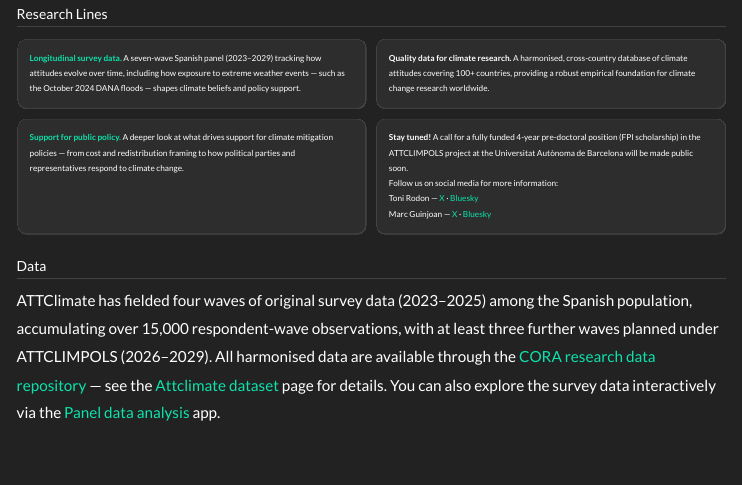
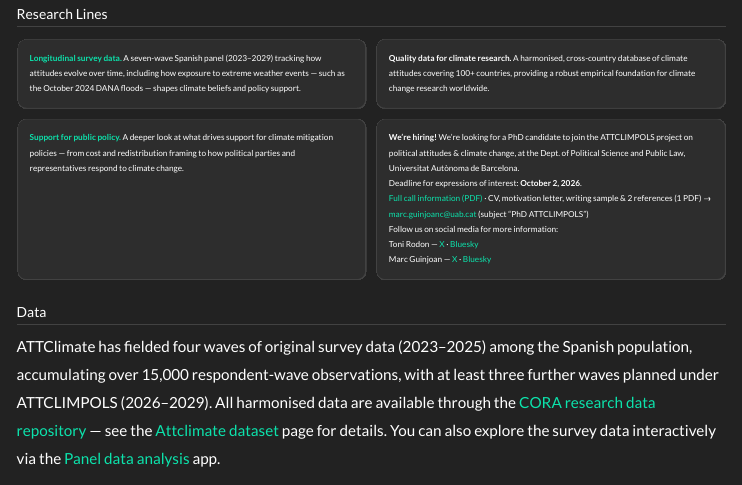
Before and after one commit to attclimate/attclimate-web, a Quarto document (index.qmd): the page in a window 1100 px wide, from 1020 px down. Rendered offline with R 4.5, knitr and Pandoc in place of Quarto, with nearby package versions; menus at the side of the page are left out.

Commit message:
Replace FPI stay-tuned card with live PhD call announcement Co-Authored-By: Claude Sonnet 5 <noreply@anthropic.com>

```diff
--- a/index.qmd
+++ b/index.qmd
@@ -241,7 +241,9 @@ The programme comprises two consecutive projects. **ATTCLIMATE** (2022–2025) w
 :::
 
 ::: {.rl-card .surface-card}
-<p><strong>Stay tuned!</strong> A call for a fully funded 4-year pre-doctoral position (FPI scholarship) in the ATTCLIMPOLS project at the Universitat Autònoma de Barcelona will be made public soon.</p>
+<p><strong>We're hiring!</strong> We're looking for a PhD candidate to join the ATTCLIMPOLS project on political attitudes &amp; climate change, at the Dept. of Political Science and Public Law, Universitat Autònoma de Barcelona.</p>
+<p>Deadline for expressions of interest: <strong>October 2, 2026</strong>.</p>
+<p><a href="https://uab-my.sharepoint.com/:b:/g/personal/1407091_uab_cat/IQC2LyBmmTMtRaNIbiYvn9LLAadCPsZpnhwD52fhKK2xROg?e=6pFd4e" target="_blank" rel="noopener">Full call information (PDF)</a> · CV, motivation letter, writing sample &amp; 2 references (1 PDF) → <a href="mailto:marc.guinjoanc@uab.cat?subject=PhD%20ATTCLIMPOLS">marc.guinjoanc@uab.cat</a> (subject "PhD ATTCLIMPOLS")</p>
 <p>Follow us on social media for more information:<br>
 Toni Rodon — <a href="https://x.com/tonirodon" target="_blank" rel="noopener">X</a> · <a href="https://bsky.app/profile/tonirodon.bsky.social" target="_blank" rel="noopener">Bluesky</a><br>
 Marc Guinjoan — <a href="https://x.com/mguinjoan" target="_blank" rel="noopener">X</a> · <a href="https://bsky.app/profile/mguinjoan.bsky.social" target="_blank" rel="noopener">Bluesky</a></p>
```
